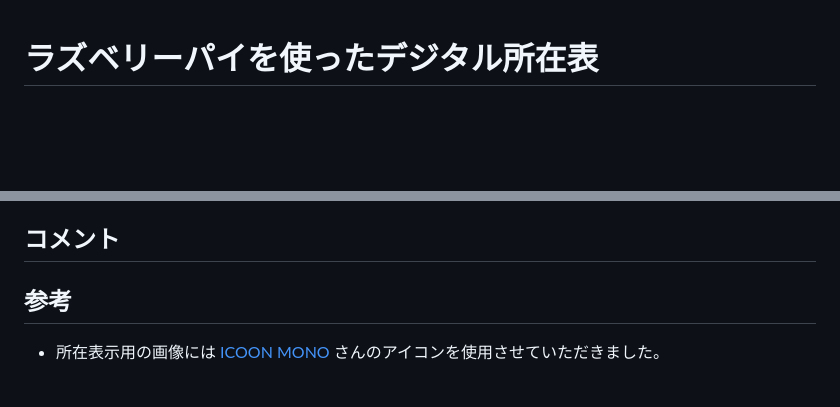
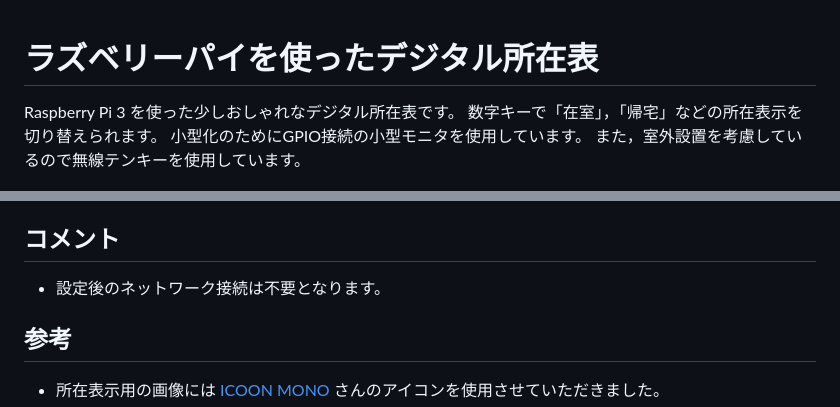
Before and after one commit to arumami88/MyLocation2, a Markdown page: README.md, 2 parts joined by grey strips. GitHub-like rendering; blank space fills up the shorter version.

```diff
--- a/README.md
+++ b/README.md
@@ -1,4 +1,9 @@
 # ラズベリーパイを使ったデジタル所在表
+
+Raspberry Pi 3 を使った少しおしゃれなデジタル所在表です。
+数字キーで「在室」，「帰宅」などの所在表示を切り替えられます。
+小型化のためにGPIO接続の小型モニタを使用しています。
+また，室外設置を考慮しているので無線テンキーを使用しています。
 
 <img src="sample1.jpg" width="300"><img src="sample2.jpg" width="300">
 
@@ -208,6 +213,7 @@ XAUTHORITY=/home/arumami88/.Xauthority
 
 ## コメント
 
+- 設定後のネットワーク接続は不要となります。
 
 ## 参考
 
```
